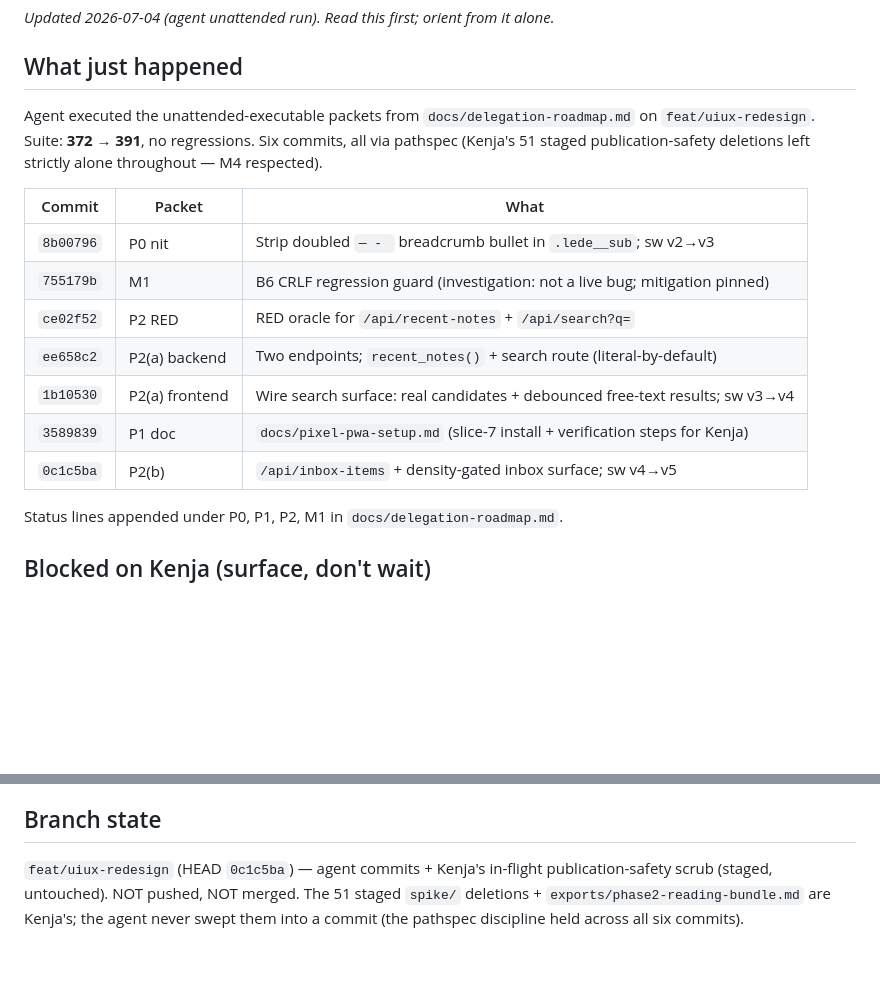
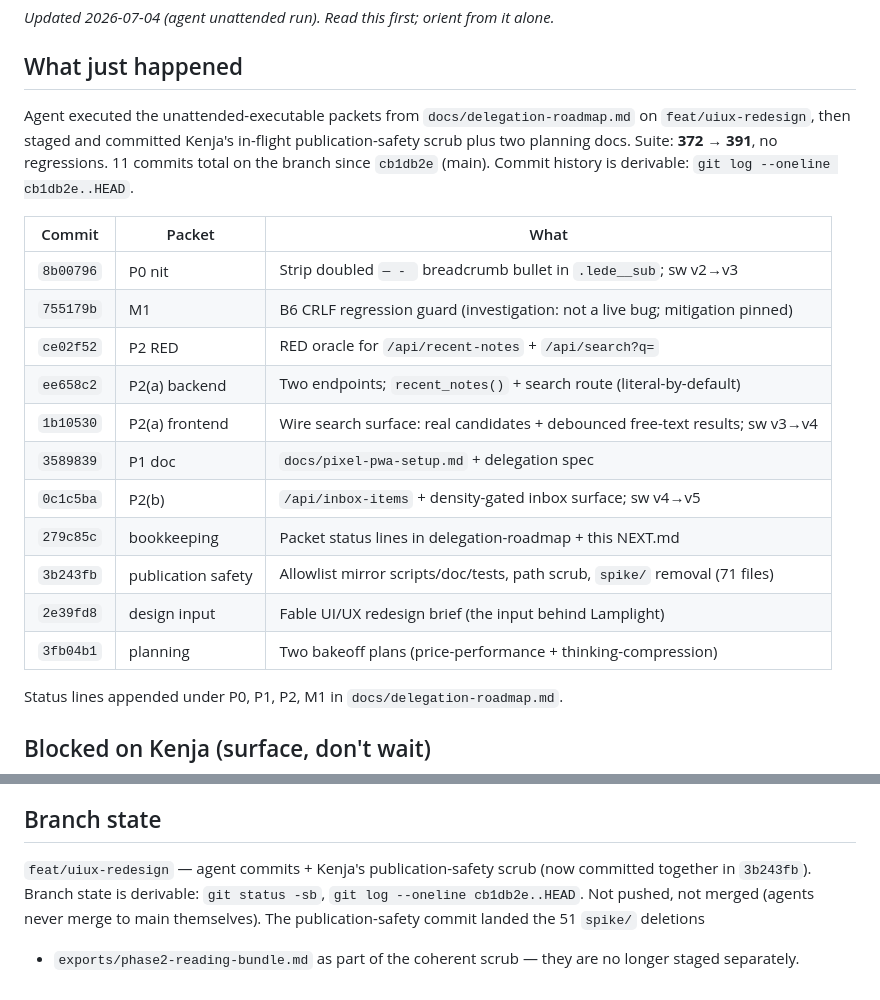
Before and after one commit to asmartin-ai/pkms, a Markdown page: NEXT.md, 2 parts joined by grey strips. Drawn GitHub-style; blank space fills up the shorter version.

Commit message:
Reconcile NEXT.md: strip stale SHA, update commit count
Per harvest PART 7: the global AGENTS.md NEXT.md convention forbids derivable volatile facts (SHAs, branch tips, push status) in committed prose. The HEAD SHA 0c1c5ba was stale by the time the harvest ran (HEAD is now 3fb04b1); the 'six commits' count was wrong (11 now). Replaced the frozen SHA with a mechanism reference (git log --oneline cb1db2e..HEAD); updated the commit table to include the three staging commits; rewrote the branch-state section to reference git status -sb instead of asserting push/merge status.

```diff
--- a/NEXT.md
+++ b/NEXT.md
@@ -5,9 +5,10 @@
 ## What just happened
 
 Agent executed the unattended-executable packets from `docs/delegation-roadmap.md`
-on `feat/uiux-redesign`. Suite: **372 → 391**, no regressions. Six commits, all
-via pathspec (Kenja's 51 staged publication-safety deletions left strictly alone
-throughout — M4 respected).
+on `feat/uiux-redesign`, then staged and committed Kenja's in-flight
+publication-safety scrub plus two planning docs. Suite: **372 → 391**, no
+regressions. 11 commits total on the branch since `cb1db2e` (main). Commit
+history is derivable: `git log --oneline cb1db2e..HEAD`.
 
 | Commit | Packet | What |
 |---|---|---|
@@ -16,8 +17,12 @@ throughout — M4 respected).
 | `ce02f52` | P2 RED | RED oracle for `/api/recent-notes` + `/api/search?q=` |
 | `ee658c2` | P2(a) backend | Two endpoints; `recent_notes()` + search route (literal-by-default) |
 | `1b10530` | P2(a) frontend | Wire search surface: real candidates + debounced free-text results; sw v3→v4 |
-| `3589839` | P1 doc | `docs/pixel-pwa-setup.md` (slice-7 install + verification steps for Kenja) |
+| `3589839` | P1 doc | `docs/pixel-pwa-setup.md` + delegation spec |
 | `0c1c5ba` | P2(b) | `/api/inbox-items` + density-gated inbox surface; sw v4→v5 |
+| `279c85c` | bookkeeping | Packet status lines in delegation-roadmap + this NEXT.md |
+| `3b243fb` | publication safety | Allowlist mirror scripts/doc/tests, path scrub, `spike/` removal (71 files) |
+| `2e39fd8` | design input | Fable UI/UX redesign brief (the input behind Lamplight) |
+| `3fb04b1` | planning | Two bakeoff plans (price-performance + thinking-compression) |
 
 Status lines appended under P0, P1, P2, M1 in `docs/delegation-roadmap.md`.
 
@@ -47,4 +52,9 @@ Voice ramp · Discord resurfacing mirror · career-ops dashboard (post-P5) · pr
 
 ## Branch state
 
-`feat/uiux-redesign` (HEAD `0c1c5ba`) — agent commits + Kenja's in-flight publication-safety scrub (staged, untouched). NOT pushed, NOT merged. The 51 staged `spike/` deletions + `exports/phase2-reading-bundle.md` are Kenja's; the agent never swept them into a commit (the pathspec discipline held across all six commits).
+`feat/uiux-redesign` — agent commits + Kenja's publication-safety scrub (now
+committed together in `3b243fb`). Branch state is derivable: `git status -sb`,
+`git log --oneline cb1db2e..HEAD`. Not pushed, not merged (agents never merge to
+main themselves). The publication-safety commit landed the 51 `spike/` deletions
++ `exports/phase2-reading-bundle.md` as part of the coherent scrub — they are no
+longer staged separately.
```
